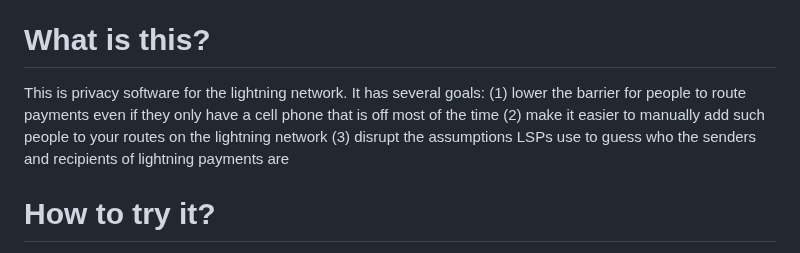
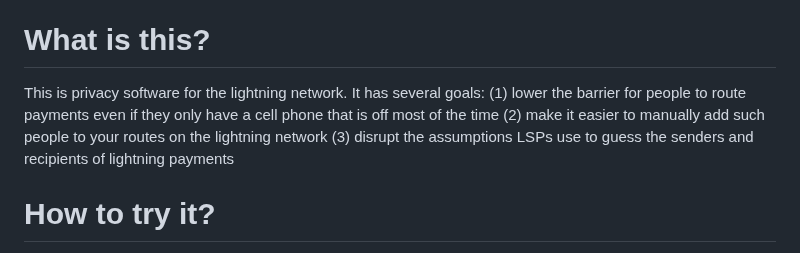
Before and after one commit to supertestnet/lightning_blinder, a Markdown page: README.md, the part around the change. Rendered like a GitHub page.

```diff
--- a/README.md
+++ b/README.md
@@ -2,7 +2,7 @@
 Trick an LSP into thinking *one* wallet is the sender or recipient when it's *really* some other wallet
 
 # What is this?
-This is privacy software for the lightning network. It has several goals: (1) lower the barrier for people to route payments even if they only have a cell phone that is off most of the time (2) make it easier to manually add such people to your routes on the lightning network (3) disrupt the assumptions LSPs use to guess who the senders and recipients of lightning payments are
+This is privacy software for the lightning network. It has several goals: (1) lower the barrier for people to route payments even if they only have a cell phone that is off most of the time (2) make it easier to manually add such people to your routes on the lightning network (3) disrupt the assumptions LSPs use to guess the senders and recipients of lightning payments
 
 # How to try it?
 This is only proof of concept software and it is easy to lose money with it. So don't do so unless it's for science or entertainment or something.
```
